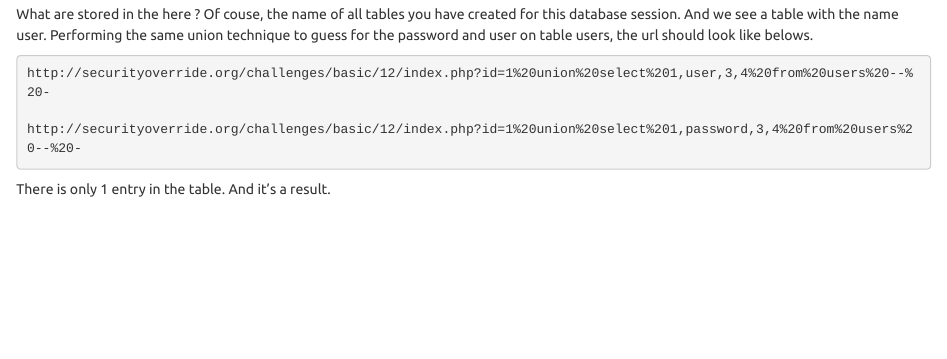
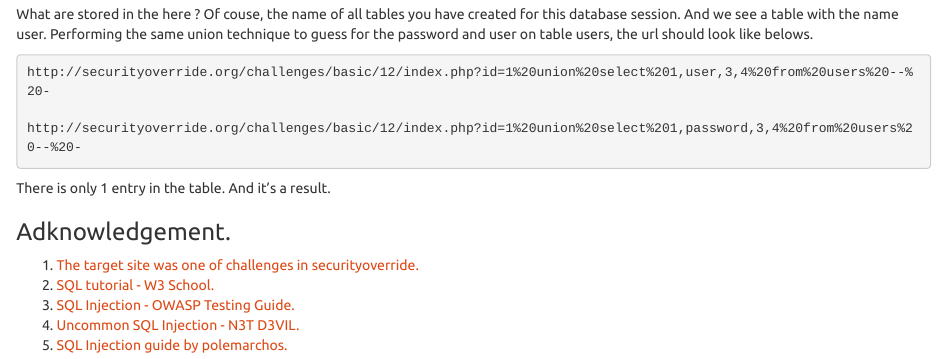
Before and after one commit to LalaNguyen/Hack-Zer0s, an R Markdown document (Week3-Guide2CTF/workshop/Error-based SQL Injection.Rmd): the page in a window 1100 px wide, from 3970 px down before the commit and from 4000 px down after it, so that both start at the same text. Rendered offline with R 4.5, knitr and Pandoc, with nearby package versions.

Commit message:
add acknowledgment

````diff
--- a/Week3-Guide2CTF/workshop/Error-based SQL Injection.Rmd
+++ b/Week3-Guide2CTF/workshop/Error-based SQL Injection.Rmd
@@ -226,3 +226,10 @@
 ```
 
 There is only 1 entry in the table. And it’s a result.
+
+### Adknowledgement.
+1. [The target site was one of challenges in securityoverride.](www.securityoverride.org/)
+2. [SQL tutorial - W3 School.](www.w3schools.com/sql/)
+3. [SQL Injection - OWASP Testing Guide.](https://www.owasp.org/images/5/52/OWASP_Testing_Guide_v4.pdf)
+4. [Uncommon SQL Injection - N3T D3VIL.](https://www.exploit-db.com/docs/174.pdf)
+5. [SQL Injection guide by polemarchos.](http://securityoverride.org/infusions/pro_download_panel/download.php?did=83)
````
Also changed, not shown: Week3-Guide2CTF/workshop/Error-based_SQL_Injection.html.
